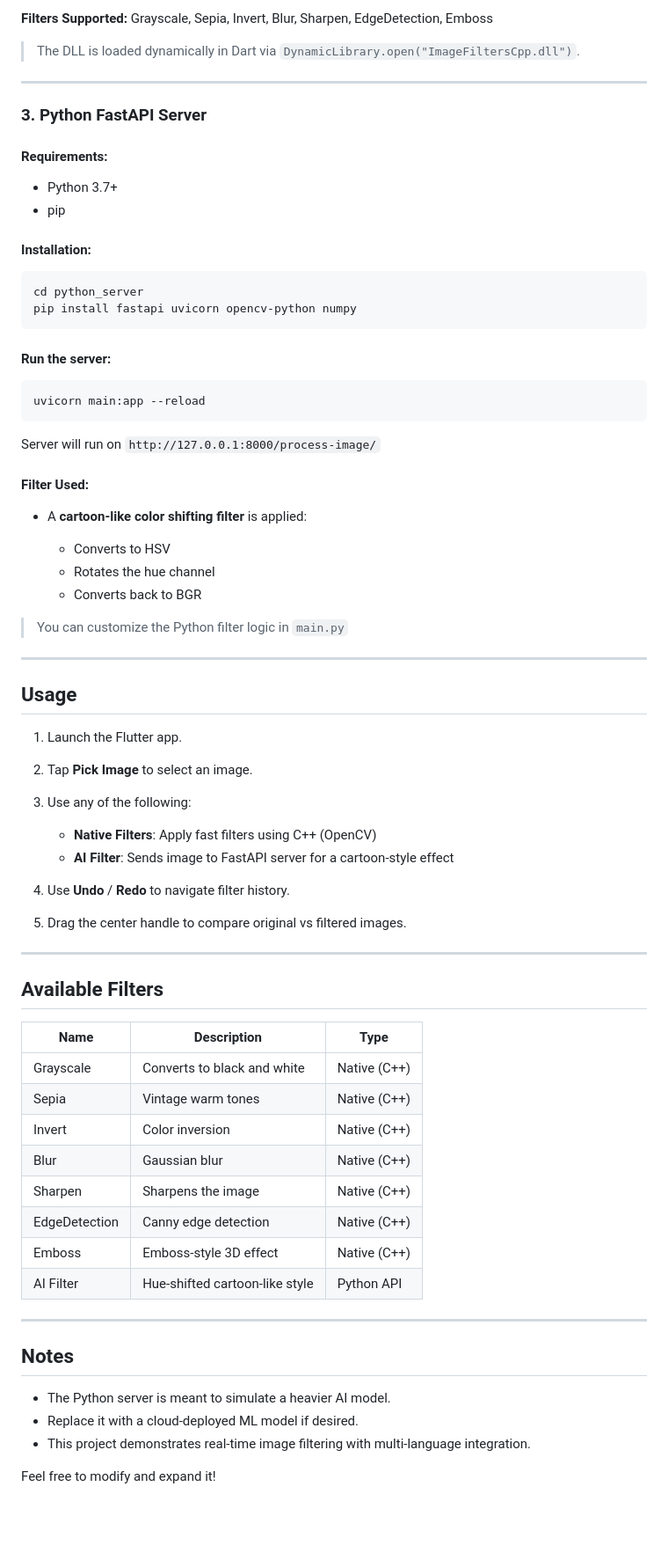
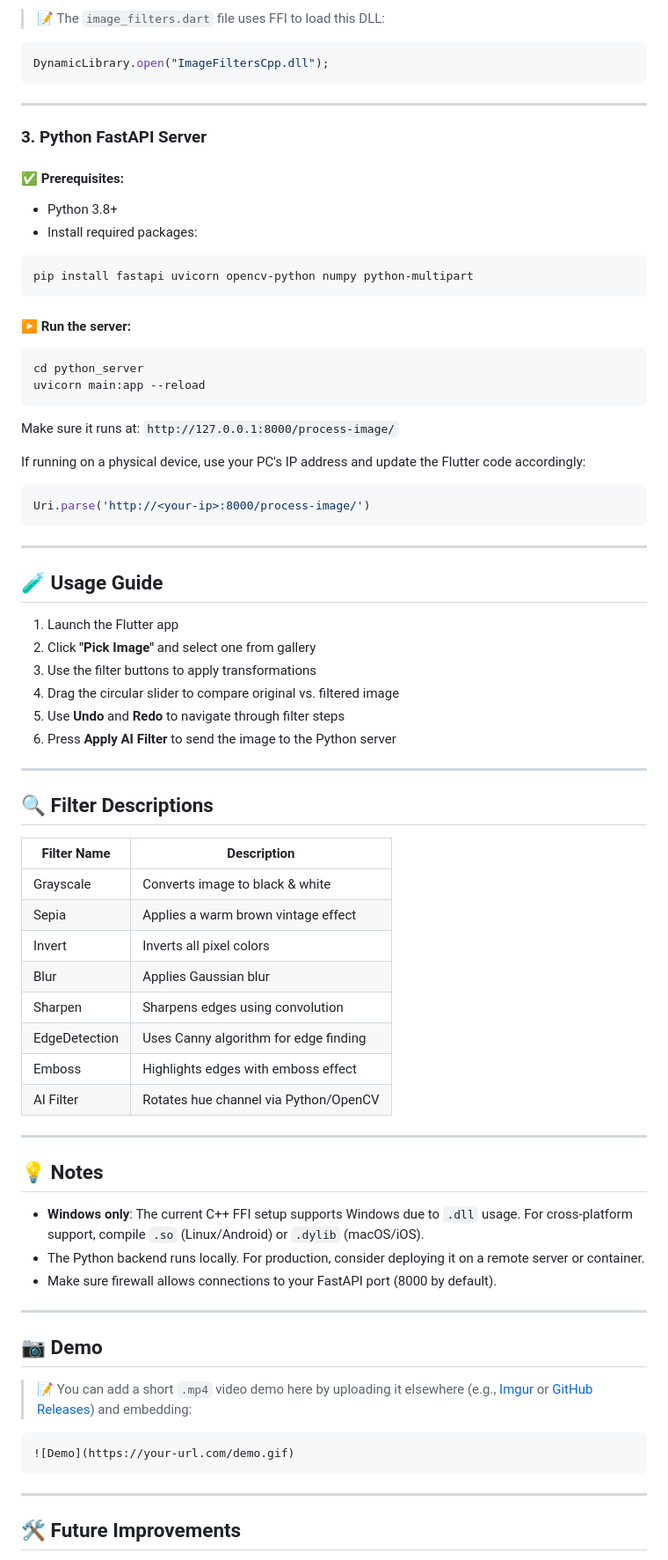
Before and after one commit to Eau67/Flutter-App, a Markdown page: README.md, the part around the change printed below. Shown: that part at 88% size. Rendered like a GitHub page; blank space fills up the shorter version.

````diff
--- a/README.md
+++ b/README.md
@@ -90,76 +84,80 @@ flutter run -d windows
 
-**Filters Supported:** Grayscale, Sepia, Invert, Blur, Sharpen, EdgeDetection, Emboss
-
-> The DLL is loaded dynamically in Dart via `DynamicLibrary.open("ImageFiltersCpp.dll")`.
+> 📝 The `image_filters.dart` file uses FFI to load this DLL:
+```dart
+DynamicLibrary.open("ImageFiltersCpp.dll");
+```
 
 ---
 
 ### 3. Python FastAPI Server
 
-#### Requirements:
+#### ✅ Prerequisites:
+- Python 3.8+
+- Install required packages:
 
-* Python 3.7+
-* pip
+```bash
+pip install fastapi uvicorn opencv-python numpy python-multipart
+```
 
-#### Installation:
+#### ▶️ Run the server:
 
 ```bash
 cd python_server
-pip install fastapi uvicorn opencv-python numpy
-```
-
-#### Run the server:
-
-```bash
 uvicorn main:app --reload
 ```
 
-Server will run on `http://127.0.0.1:8000/process-image/`
+Make sure it runs at: `http://127.0.0.1:8000/process-image/`
 
-#### Filter Used:
-
-* A **cartoon-like color shifting filter** is applied:
-
-  * Converts to HSV
-  * Rotates the hue channel
-  * Converts back to BGR
-
-> You can customize the Python filter logic in `main.py`
+If running on a physical device, use your PC's IP address and update the Flutter code accordingly:
+```dart
+Uri.parse('http://<your-ip>:8000/process-image/')
+```
 
 ---
 
-## Usage
+## 🧪 Usage Guide
 
-1. Launch the Flutter app.
-2. Tap **Pick Image** to select an image.
-3. Use any of the following:
-
-   * **Native Filters**: Apply fast filters using C++ (OpenCV)
-   * **AI Filter**: Sends image to FastAPI server for a cartoon-style effect
-4. Use **Undo** / **Redo** to navigate filter history.
-5. Drag the center handle to compare original vs filtered images.
+1. Launch the Flutter app
+2. Click **"Pick Image"** and select one from gallery
+3. Use the filter buttons to apply transformations
+4. Drag the circular slider to compare original vs. filtered image
+5. Use **Undo** and **Redo** to navigate through filter steps
+6. Press **Apply AI Filter** to send the image to the Python server
 
 ---
 
-## Available Filters
+## 🔍 Filter Descriptions
 
-| Name          | Description                    | Type         |
-| ------------- | ------------------------------ | ------------ |
-| Grayscale     | Converts to black and white    | Native (C++) |
-| Sepia         | Vintage warm tones             | Native (C++) |
-| Invert        | Color inversion                | Native (C++) |
-| Blur          | Gaussian blur                  | Native (C++) |
-| Sharpen       | Sharpens the image             | Native (C++) |
-| EdgeDetection | Canny edge detection           | Native (C++) |
-| Emboss        | Emboss-style 3D effect         | Native (C++) |
-| AI Filter     | Hue-shifted cartoon-like style | Python API   |
+| Filter Name     | Description                            |
+|----------------|----------------------------------------|
+| Grayscale       | Converts image to black & white       |
+| Sepia           | Applies a warm brown vintage effect    |
+| Invert          | Inverts all pixel colors               |
+| Blur            | Applies Gaussian blur                  |
+| Sharpen         | Sharpens edges using convolution       |
+| EdgeDetection   | Uses Canny algorithm for edge finding  |
+| Emboss          | Highlights edges with emboss effect    |
+| AI Filter       | Rotates hue channel via Python/OpenCV  |
 
 ---
 
-## Notes
+## 💡 Notes
 
-* The Python server is meant to simulate a heavier AI model.
-* Replace it with a cloud-deployed ML model if desired.
-* This project demonstrates real-time image filtering with multi-language integration.
+- **Windows only**: The current C++ FFI setup supports Windows due to `.dll` usage. For cross-platform support, compile `.so` (Linux/Android) or `.dylib` (macOS/iOS).
+- The Python backend runs locally. For production, consider deploying it on a remote server or container.
+- Make sure firewall allows connections to your FastAPI port (8000 by default).
 
-Feel free to modify and expand it!
+---
+
+## 📷 Demo
+
+> 📝 You can add a short `.mp4` video demo here by uploading it elsewhere (e.g., [Imgur](https://imgur.com) or [GitHub Releases](https://docs.github.com/en/repositories/releasing-projects-on-github)) and embedding:
+
+```markdown
+![Demo](https://your-url.com/demo.gif)
+```
+
+---
+
+## 🛠️ Future Improvements
+
````
Also changed, not shown: other parts of README.md (+63 -57 lines).
